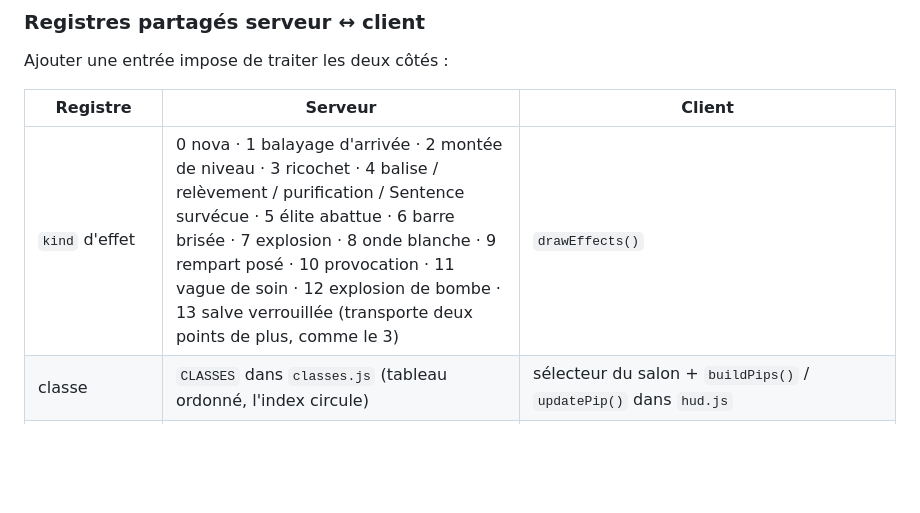
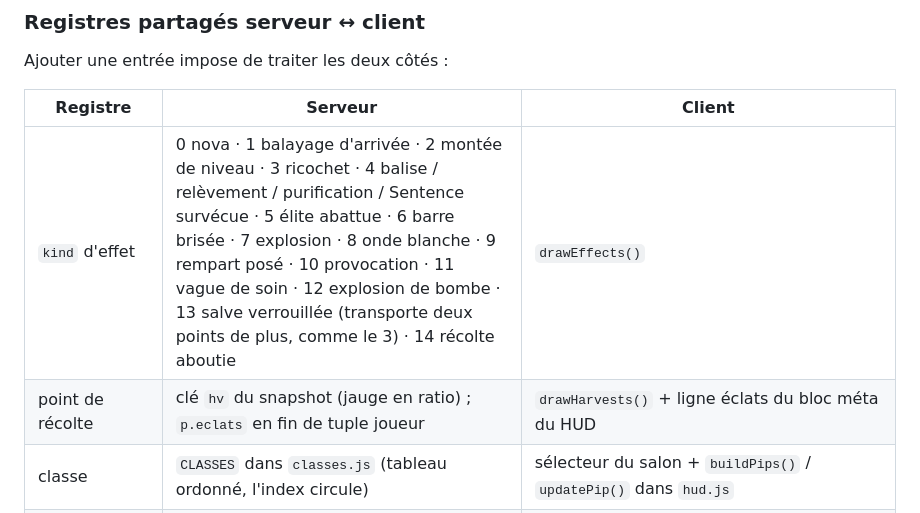
Before and after one commit to Maxime-clrc/Survivor-game, a Markdown page: CLAUDE.md, the part around one of its changes. Drawn GitHub-style; blank space fills up the shorter version.

```diff
--- a/CLAUDE.md
+++ b/CLAUDE.md
@@ -643,7 +673,8 @@ Ajouter une entrée impose de traiter les deux côtés :
 
 | Registre | Serveur | Client |
 |---|---|---|
-| `kind` d'effet | 0 nova · 1 balayage d'arrivée · 2 montée de niveau · 3 ricochet · 4 balise / relèvement / purification / Sentence survécue · 5 élite abattue · 6 barre brisée · 7 explosion · 8 onde blanche · 9 rempart posé · 10 provocation · 11 vague de soin · 12 explosion de bombe · 13 salve verrouillée (transporte deux points de plus, comme le 3) | `drawEffects()` |
+| `kind` d'effet | 0 nova · 1 balayage d'arrivée · 2 montée de niveau · 3 ricochet · 4 balise / relèvement / purification / Sentence survécue · 5 élite abattue · 6 barre brisée · 7 explosion · 8 onde blanche · 9 rempart posé · 10 provocation · 11 vague de soin · 12 explosion de bombe · 13 salve verrouillée (transporte deux points de plus, comme le 3) · 14 récolte aboutie | `drawEffects()` |
+| point de récolte | clé `hv` du snapshot (jauge en ratio) ; `p.eclats` en fin de tuple joueur | `drawHarvests()` + ligne éclats du bloc méta du HUD |
 | classe | `CLASSES` dans `classes.js` (tableau ordonné, l'index circule) | sélecteur du salon + `buildPips()` / `updatePip()` dans `hud.js` |
 | couleur d'un joueur | `assignColors()` dans `room.js`, point de passage unique ; l'index voyage dans `colorIndex` du salon | `PLAYER_COLORS` (ordre = tank, soigneur, tireur A, tireur B) via `colorOf` / `ownerColorOf` |
 | bits de compétence | `SKILL_HEAL_MODE` · `SKILL_TAUNT` · `SKILL_OVERDRIVE` (masque) | teinte du joueur, halos, icônes |
```
Also changed, not shown: other parts of CLAUDE.md (+35 -5 lines), LISEZMOI.md (+45 -0 lines).
